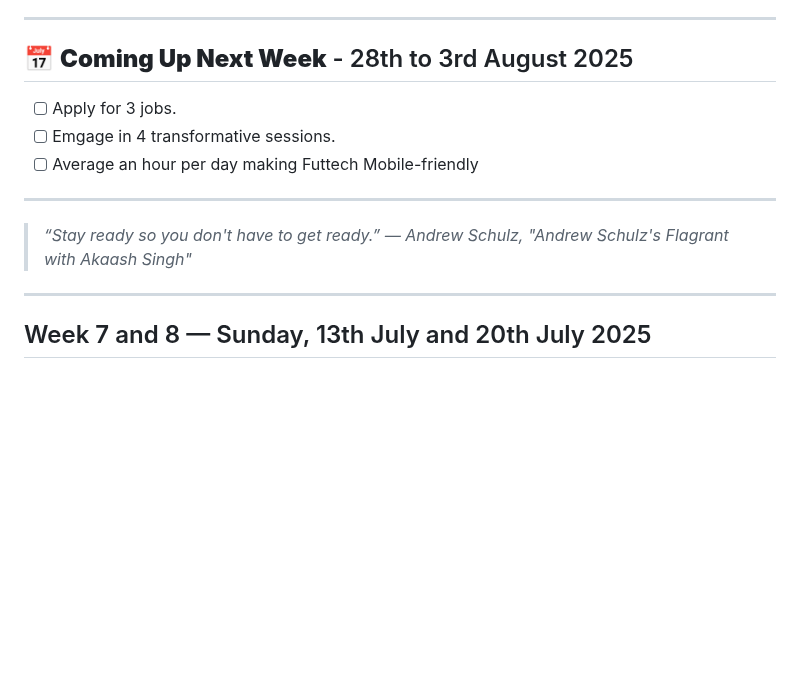
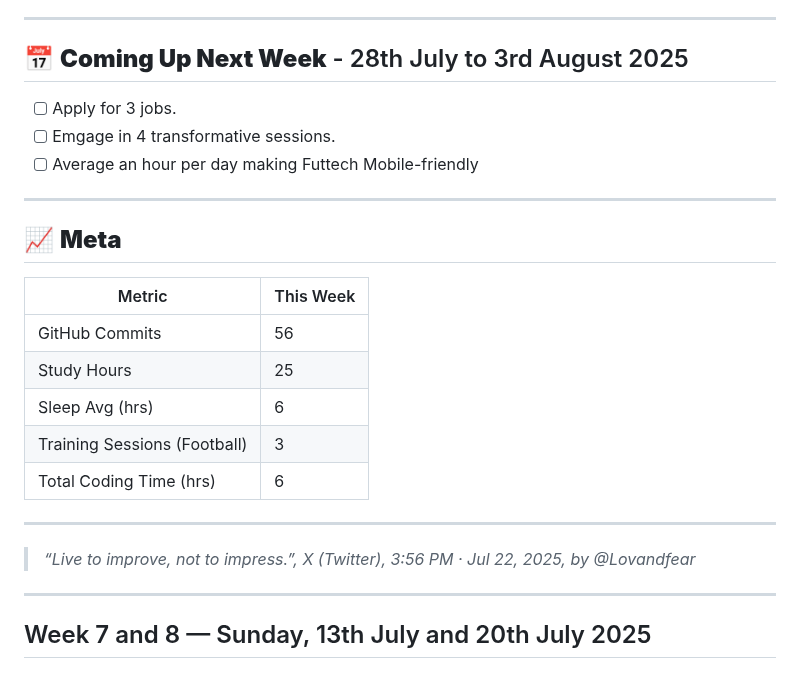
Before and after one commit to kal-kyokya/kal-kyokya, a Markdown page: weeklyWorkLog/README.md, the part around the change. GitHub-like rendering; blank space fills up the shorter version.

Commit message:
Add the 'quote to live by' for week 9 of logging work.

```diff
--- a/weeklyWorkLog/README.md
+++ b/weeklyWorkLog/README.md
@@ -69,14 +69,25 @@ Created: {{ 2025-05-31 }}
 
 ---
 
-## 📅 <b>Coming Up Next Week</b> - 28th to 3rd August 2025
+## 📅 <b>Coming Up Next Week</b> - 28th July to 3rd August 2025
 - [ ] Apply for 3 jobs.
 - [ ] Emgage in 4 transformative sessions.
 - [ ] Average an hour per day making Futtech Mobile-friendly
 
 ---
 
-> _“Stay ready so you don't have to get ready.” — Andrew Schulz, "Andrew Schulz's Flagrant with Akaash Singh"_
+## 📈 <b>Meta</b>
+| Metric | This Week |
+| ------ | --------- |
+| GitHub Commits | 56 |
+| Study Hours | 25 |
+| Sleep Avg (hrs) | 6 |
+| Training Sessions (Football) | 3 |
+| Total Coding Time (hrs) | 6 |
+
+---
+
+> _“Live to improve, not to impress.”, X (Twitter), 3:56 PM · Jul 22, 2025, by @Lovandfear_
 
 <!-- Let's update the log every Sunday. Let's Go! -->
 
```
